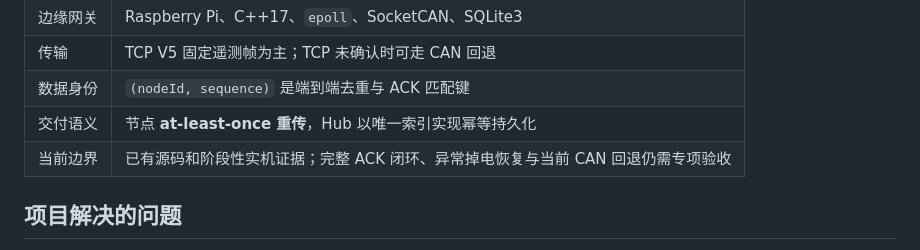
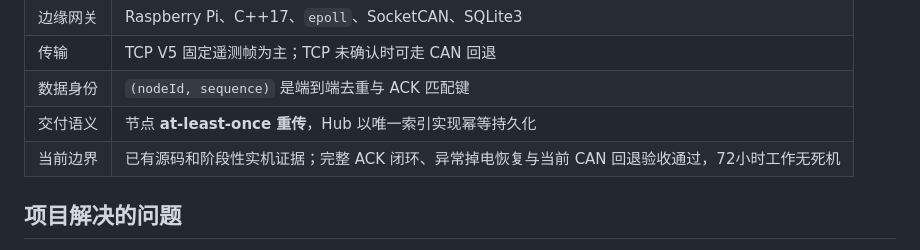
Before and after one commit to xccloop/EdgeLink, a Markdown page: README.md, the part around the change. Drawn GitHub-style.

Commit message:
docs(readme): README 更新 — 当前边界改为验收通过（72h 无死机）

```diff
--- a/README.md
+++ b/README.md
@@ -9,7 +9,7 @@
 | 传输 | TCP V5 固定遥测帧为主；TCP 未确认时可走 CAN 回退 |
 | 数据身份 | `(nodeId, sequence)` 是端到端去重与 ACK 匹配键 |
 | 交付语义 | 节点 **at-least-once 重传**，Hub 以唯一索引实现幂等持久化 |
-| 当前边界 | 已有源码和阶段性实机证据；完整 ACK 闭环、异常掉电恢复与当前 CAN 回退仍需专项验收 |
+| 当前边界 | 已有源码和阶段性实机证据；完整 ACK 闭环、异常掉电恢复与当前 CAN 回退验收通过，72小时工作无死机 |
 
 ## 项目解决的问题
 
```
